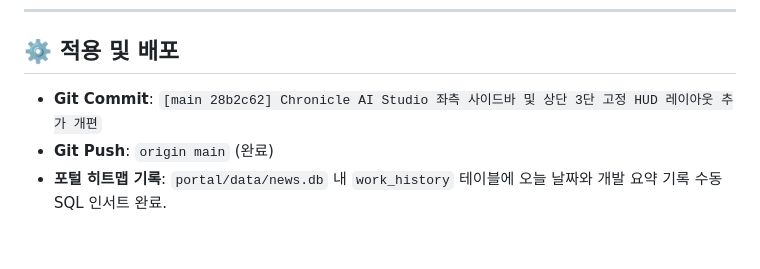
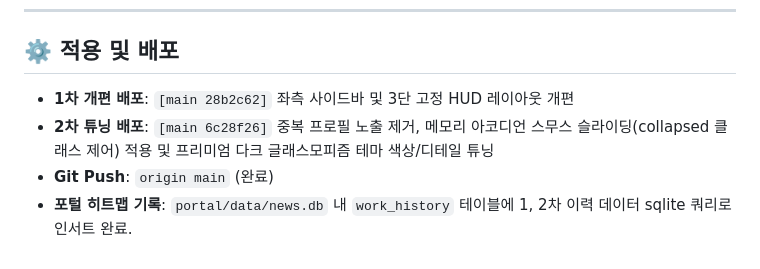
Before and after one commit to onmiso-hash/onnamu-project, a Markdown page: history/STUDIO_UI_REDESIGN_20260604.md, the part around the change. Rendered like a GitHub page.

Commit message:
문서: 2차 튜닝 배포 상세 내역 추가

```diff
--- a/history/STUDIO_UI_REDESIGN_20260604.md
+++ b/history/STUDIO_UI_REDESIGN_20260604.md
@@ -47,6 +47,7 @@
 
 ## ⚙️ 적용 및 배포
 
-- **Git Commit**: `[main 28b2c62] Chronicle AI Studio 좌측 사이드바 및 상단 3단 고정 HUD 레이아웃 추가 개편`
+- **1차 개편 배포**: `[main 28b2c62]` 좌측 사이드바 및 3단 고정 HUD 레이아웃 개편
+- **2차 튜닝 배포**: `[main 6c28f26]` 중복 프로필 노출 제거, 메모리 아코디언 스무스 슬라이딩(collapsed 클래스 제어) 적용 및 프리미엄 다크 글래스모피즘 테마 색상/디테일 튜닝
 - **Git Push**: `origin main` (완료)
-- **포털 히트맵 기록**: `portal/data/news.db` 내 `work_history` 테이블에 오늘 날짜와 개발 요약 기록 수동 SQL 인서트 완료.
+- **포털 히트맵 기록**: `portal/data/news.db` 내 `work_history` 테이블에 1, 2차 이력 데이터 sqlite 쿼리로 인서트 완료.
```
